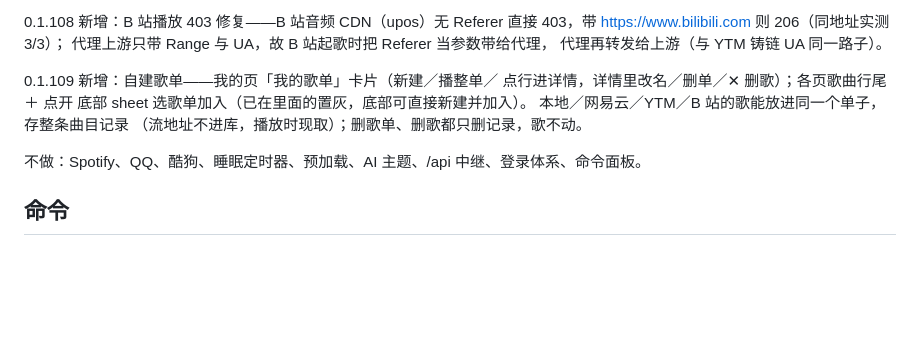
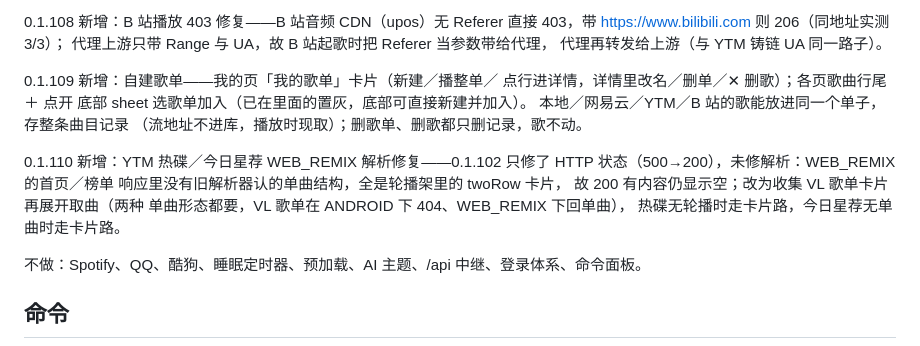
Before and after one commit to anransu983-sketch/zhixiang, a Markdown page: README.md, the part around the change. GitHub-like rendering; blank space fills up the shorter version.

Commit message:
README：同步 0.1.110（YTM热碟/今日星荐WEB_REMIX解析修复）

```diff
--- a/README.md
+++ b/README.md
@@ -110,6 +110,13 @@ Referer 请求（无 Referer 时图床回 200）；标题版本后缀放宽匹
 本地／网易云／YTM／B 站的歌能放进同一个单子，存整条曲目记录
 （流地址不进库，播放时现取）；删歌单、删歌都只删记录，歌不动。
 
+0.1.110 新增：YTM 热碟／今日星荐 WEB_REMIX 解析修复——0.1.102
+只修了 HTTP 状态（500→200），未修解析：WEB_REMIX 的首页／榜单
+响应里没有旧解析器认的单曲结构，全是轮播架里的 twoRow 卡片，
+故 200 有内容仍显示空；改为收集 VL 歌单卡片再展开取曲（两种
+单曲形态都要，VL 歌单在 ANDROID 下 404、WEB_REMIX 下回单曲），
+热碟无轮播时走卡片路，今日星荐无单曲时走卡片路。
+
 不做：Spotify、QQ、酷狗、睡眠定时器、预加载、AI 主题、/api 中继、登录体系、命令面板。
 
 ## 命令
```
